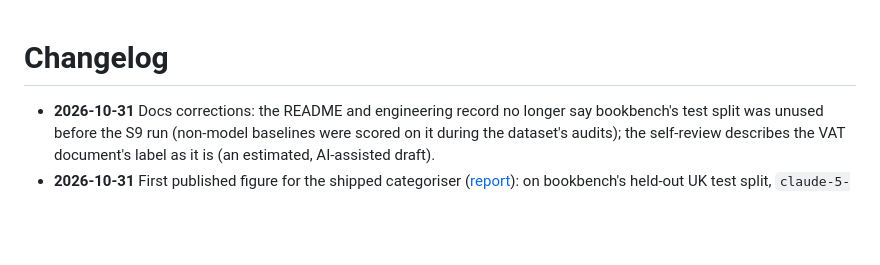
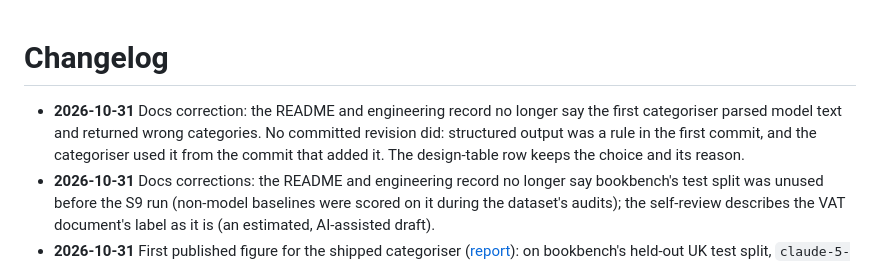
Before and after one commit to rajo69/agentic-ai-accounting, a Markdown page: CHANGELOG.md, the part around the change. GitHub-like rendering; blank space fills up the shorter version.

```diff
--- a/CHANGELOG.md
+++ b/CHANGELOG.md
@@ -1,5 +1,6 @@
 # Changelog
 
+- **2026-10-31** Docs correction: the README and engineering record no longer say the first categoriser parsed model text and returned wrong categories. No committed revision did: structured output was a rule in the first commit, and the categoriser used it from the commit that added it. The design-table row keeps the choice and its reason.
 - **2026-10-31** Docs corrections: the README and engineering record no longer say bookbench's test split was unused before the S9 run (non-model baselines were scored on it during the dataset's audits); the self-review describes the VAT document's label as it is (an estimated, AI-assisted draft).
 - **2026-10-31** First published figure for the shipped categoriser ([report](backend/evals/reports/2026-10-31-bookbench-test-5-5/summary.md)): on bookbench's held-out UK test split, `claude-5-5` agrees with the draft labels on 93.7% of 285 transactions (interval 90.9% to 96.3%), auto-accepts 45.3% at 98.4% precision, $4.00 per 1,000 transactions; rules committed before the run, 1,800 Batch calls, $3.59. The 0.80 threshold met its pre-registered condition and was not adopted. README Evaluation, the routing row, the engineering record and the eval README carry the result; the early 88% is explained, not republished.
 - **2026-10-31** Docs: test count 117 -> 244 (17 files, as run in CI) in the README, PORTFOLIO and landing; the landing's architecture and proof strip name the LLM gateway and structured outputs instead of Instructor.
```
Also changed, not shown: README.md (+1 -2 lines), docs/ENGINEERING_RECORD.md (+0 -6 lines).
